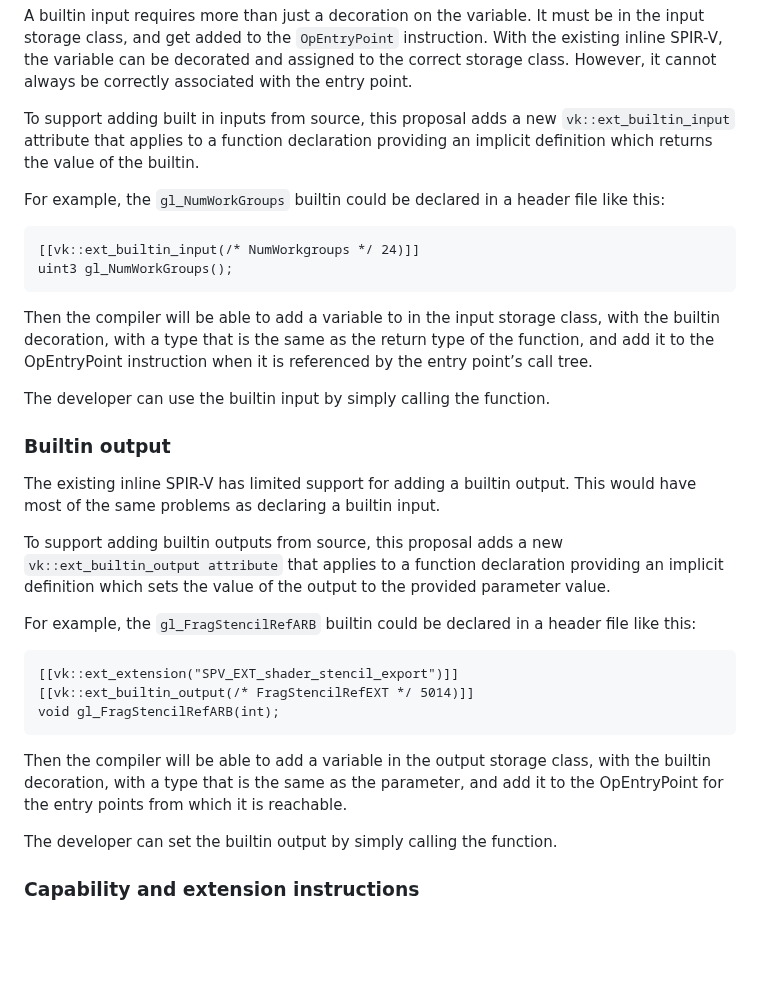
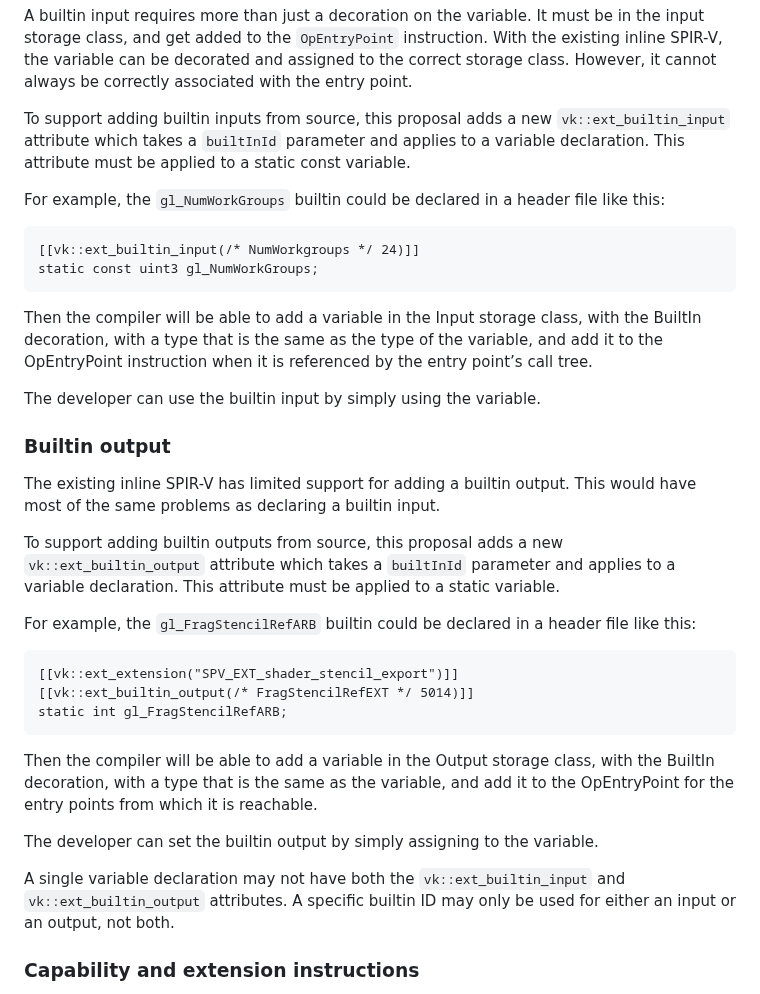
Before and after one commit to microsoft/hlsl-specs, a Markdown page: proposals/0011-inline-spirv.md, the part around the change. Drawn GitHub-style; blank space fills up the shorter version.

Commit message:
[0011] Use variable syntax instead of function syntax for SPIR-V builtin (#129)
* [0011] Use variable syntax instead of function syntax for SPIR-V builtin

* Require const for input

````diff
--- a/proposals/0011-inline-spirv.md
+++ b/proposals/0011-inline-spirv.md
@@ -211,24 +211,25 @@ With the existing inline SPIR-V, the variable can be decorated and assigned to
 the correct storage class. However, it cannot always be correctly associated
 with the entry point.
 
-To support adding built in inputs from source, this proposal adds a new
-`vk::ext_builtin_input` attribute that applies to a function declaration
-providing an implicit definition which returns the value of the builtin.
+To support adding builtin inputs from source, this proposal adds a new
+`vk::ext_builtin_input` attribute which takes a `builtInId` parameter and
+applies to a variable declaration. This attribute must be applied to a static
+const variable.
 
 For example, the `gl_NumWorkGroups` builtin could be declared in a header file
 like this:
 
 ```
 [[vk::ext_builtin_input(/* NumWorkgroups */ 24)]]
-uint3 gl_NumWorkGroups();
+static const uint3 gl_NumWorkGroups;
 ```
 
-Then the compiler will be able to add a variable to in the input storage class,
-with the builtin decoration, with a type that is the same as the return type of
-the function, and add it to the OpEntryPoint instruction when it is referenced
-by the entry point’s call tree.
+Then the compiler will be able to add a variable in the Input storage class,
+with the BuiltIn decoration, with a type that is the same as the type of the
+variable, and add it to the OpEntryPoint instruction when it is referenced by
+the entry point’s call tree.
 
-The developer can use the builtin input by simply calling the function.
+The developer can use the builtin input by simply using the variable.
 
 ### Builtin output
 
@@ -236,9 +237,9 @@ The existing inline SPIR-V has limited support for adding a builtin output. This
 would have most of the same problems as declaring a builtin input.
 
 To support adding builtin outputs from source, this proposal adds a new
-`vk::ext_builtin_output attribute` that applies to a function declaration
-providing an implicit definition which sets the value of the output to the
-provided parameter value.
+`vk::ext_builtin_output` attribute which takes a `builtInId` parameter and
+applies to a variable declaration. This attribute must be applied to a static
+variable.
 
 For example, the `gl_FragStencilRefARB` builtin could be declared in a header
 file like this:
@@ -246,14 +247,18 @@ file like this:
 ```
 [[vk::ext_extension("SPV_EXT_shader_stencil_export")]]
 [[vk::ext_builtin_output(/* FragStencilRefEXT */ 5014)]]
-void gl_FragStencilRefARB(int);
+static int gl_FragStencilRefARB;
 ```
 
-Then the compiler will be able to add a variable in the output storage class,
-with the builtin decoration, with a type that is the same as the parameter, and
+Then the compiler will be able to add a variable in the Output storage class,
+with the BuiltIn decoration, with a type that is the same as the variable, and
 add it to the OpEntryPoint for the entry points from which it is reachable.
 
-The developer can set the builtin output by simply calling the function.
+The developer can set the builtin output by simply assigning to the variable.
+
+A single variable declaration may not have both the `vk::ext_builtin_input` and
+`vk::ext_builtin_output` attributes. A specific builtin ID may only be used for
+either an input or an output, not both.
 
 ### Capability and extension instructions
 
````
